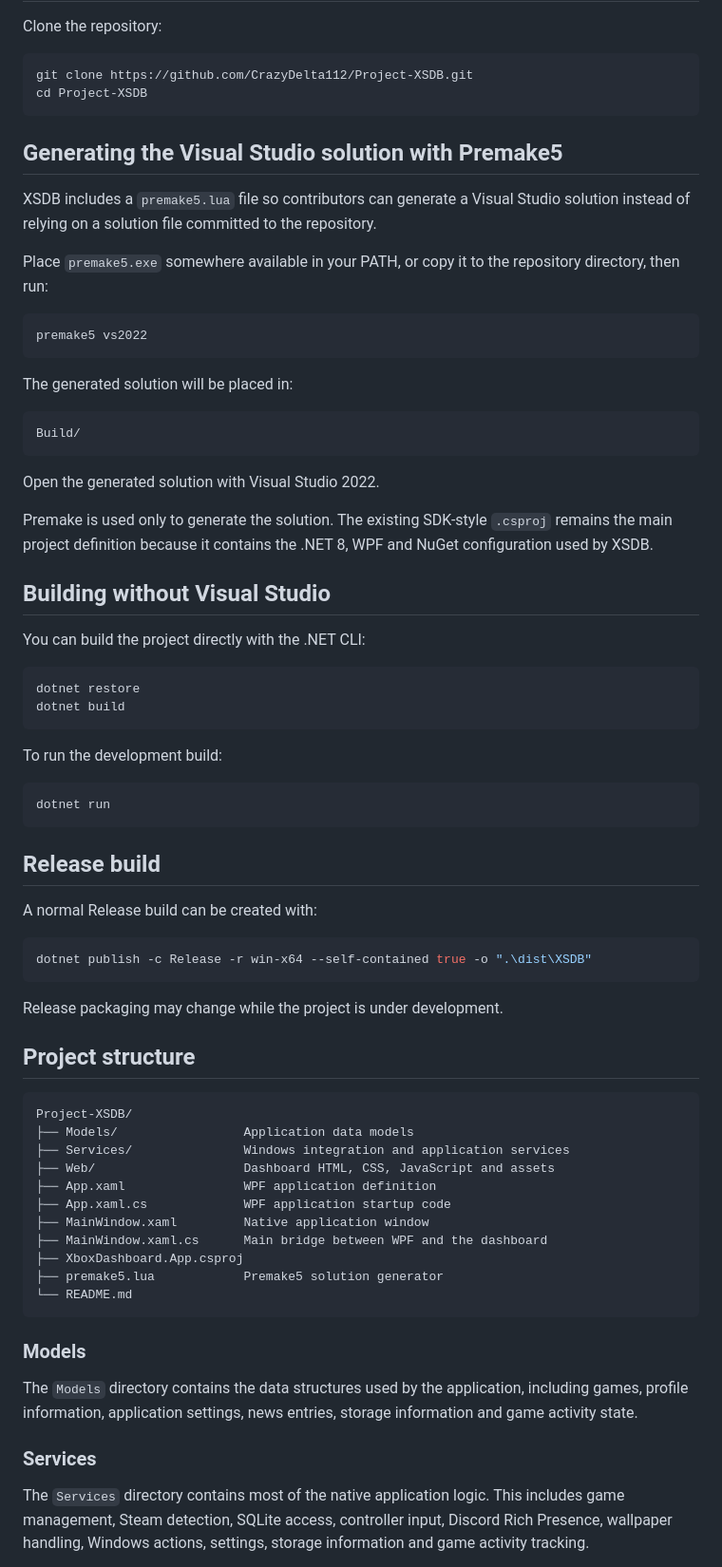
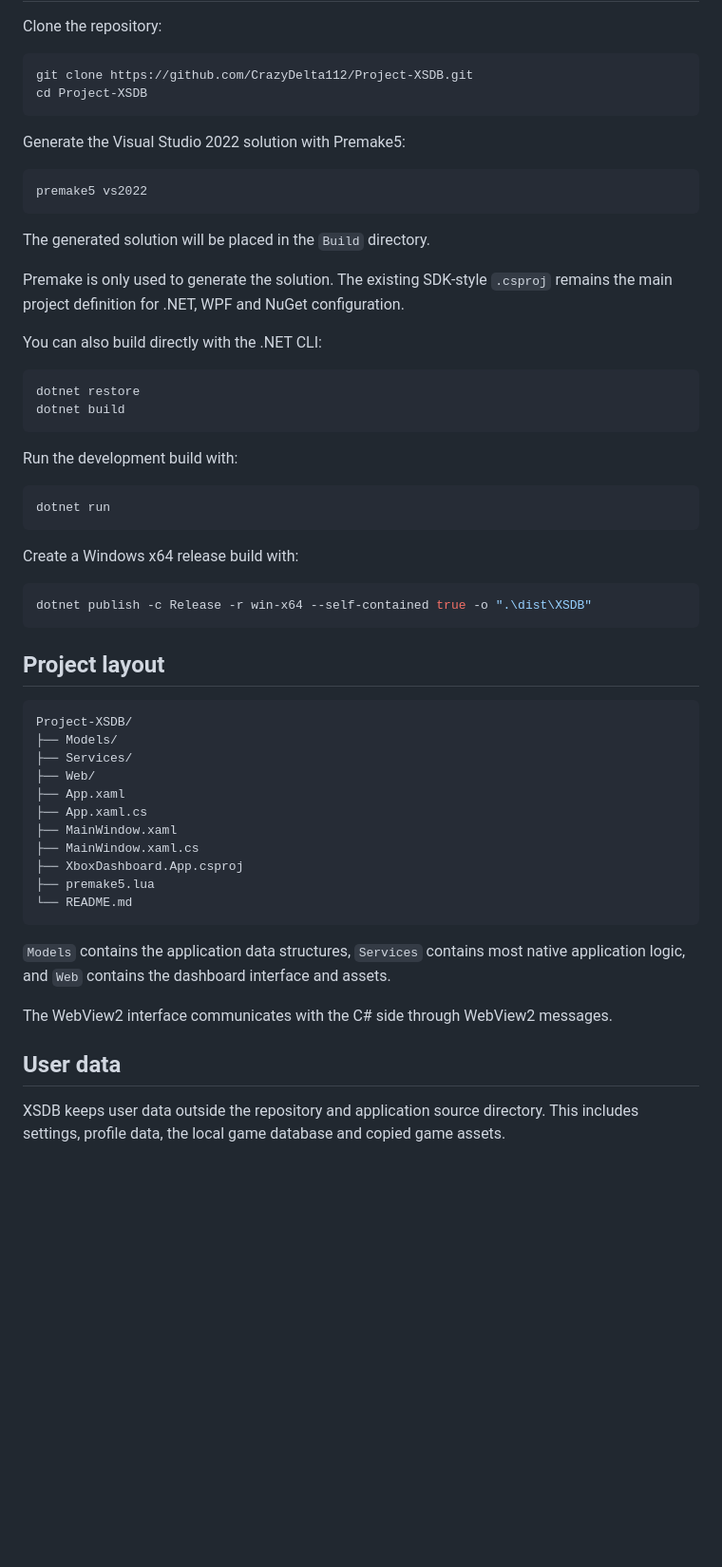
Before and after one commit to CrazyDelta112/Project-XSDB, a Markdown page: README.md, the part around one of its changes. Shown at 95% size. Drawn GitHub-style; blank space fills up the shorter version.

Commit message:
Simplify README and document MIT license

````diff
--- a/README.md
+++ b/README.md
@@ -63,72 +55,56 @@ git clone https://github.com/CrazyDelta112/Project-XSDB.git
 cd Project-XSDB
 ```
 
-## Generating the Visual Studio solution with Premake5
-
-XSDB includes a `premake5.lua` file so contributors can generate a Visual Studio solution instead of relying on a solution file committed to the repository.
-
-Place `premake5.exe` somewhere available in your PATH, or copy it to the repository directory, then run:
+Generate the Visual Studio 2022 solution with Premake5:
 
 ```powershell
 premake5 vs2022
 ```
 
-The generated solution will be placed in:
+The generated solution will be placed in the `Build` directory.
 
-```text
-Build/
-```
+Premake is only used to generate the solution. The existing SDK-style `.csproj` remains the main project definition for .NET, WPF and NuGet configuration.
 
-Open the generated solution with Visual Studio 2022.
-
-Premake is used only to generate the solution. The existing SDK-style `.csproj` remains the main project definition because it contains the .NET 8, WPF and NuGet configuration used by XSDB.
-
-## Building without Visual Studio
-
-You can build the project directly with the .NET CLI:
+You can also build directly with the .NET CLI:
 
 ```powershell
 dotnet restore
 dotnet build
 ```
 
-To run the development build:
+Run the development build with:
 
 ```powershell
 dotnet run
 ```
 
-## Release build
-
-A normal Release build can be created with:
+Create a Windows x64 release build with:
 
 ```powershell
 dotnet publish -c Release -r win-x64 --self-contained true -o ".\dist\XSDB"
 ```
 
-Release packaging may change while the project is under development.
-
-## Project structure
+## Project layout
 
 ```text
 Project-XSDB/
-├── Models/                 Application data models
-├── Services/               Windows integration and application services
-├── Web/                    Dashboard HTML, CSS, JavaScript and assets
-├── App.xaml                WPF application definition
-├── App.xaml.cs             WPF application startup code
-├── MainWindow.xaml         Native application window
-├── MainWindow.xaml.cs      Main bridge between WPF and the dashboard
+├── Models/
+├── Services/
+├── Web/
+├── App.xaml
+├── App.xaml.cs
+├── MainWindow.xaml
+├── MainWindow.xaml.cs
 ├── XboxDashboard.App.csproj
-├── premake5.lua            Premake5 solution generator
+├── premake5.lua
 └── README.md
 ```
 
-### Models
+`Models` contains the application data structures, `Services` contains most native application logic, and `Web` contains the dashboard interface and assets.
 
-The `Models` directory contains the data structures used by the application, including games, profile information, application settings, news entries, storage information and game activity state.
+The WebView2 interface communicates with the C# side through WebView2 messages.
 
-### Services
+## User data
 
-The `Services` directory contains most of the native application logic. This includes game management, Steam detection, SQLite access, controller input, Discord Rich Presence, wallpaper handling, Windows actions, settings, storage information and game activity tracking.
+XSDB keeps user data outside the repository and application source directory. This includes settings, profile data, the local game database and copied game assets.
 
````
Also changed, not shown: other parts of README.md (+26 -71 lines).
